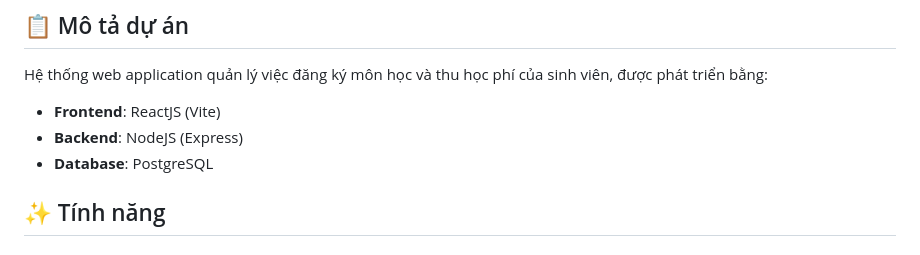
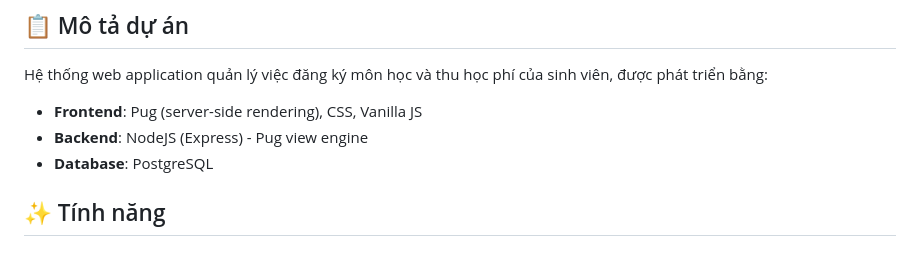
Before and after one commit to 23521228-BuiLeHuyPhuoc/SE104.Q22-QLTinChivaHocPhi, a Markdown page: README.md, the part around one of its changes. GitHub-like rendering.

```diff
--- a/README.md
+++ b/README.md
@@ -5,8 +5,8 @@
 ## 📋 Mô tả dự án
 
 Hệ thống web application quản lý việc đăng ký môn học và thu học phí của sinh viên, được phát triển bằng:
-- **Frontend**: ReactJS (Vite)
-- **Backend**: NodeJS (Express)
+- **Frontend**: Pug (server-side rendering), CSS, Vanilla JS
+- **Backend**: NodeJS (Express) - Pug view engine
 - **Database**: PostgreSQL
 
 ## ✨ Tính năng
```
Also changed, not shown: other parts of README.md (+19 -35 lines), PHANCONG_CONGVIEC (1).md (+119 -115 lines), PHANCONG_MODULE.md (+69 -67 lines).
